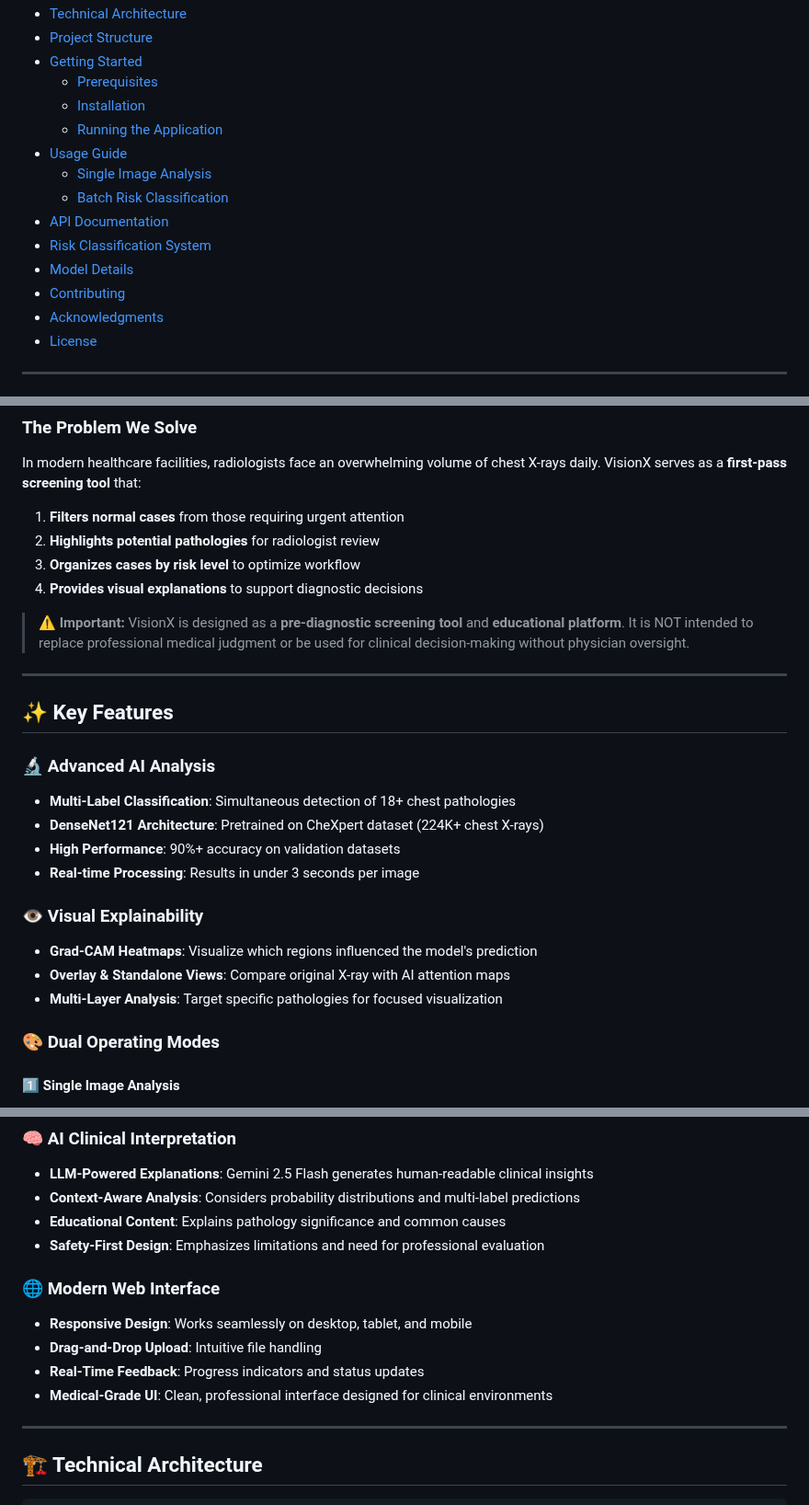
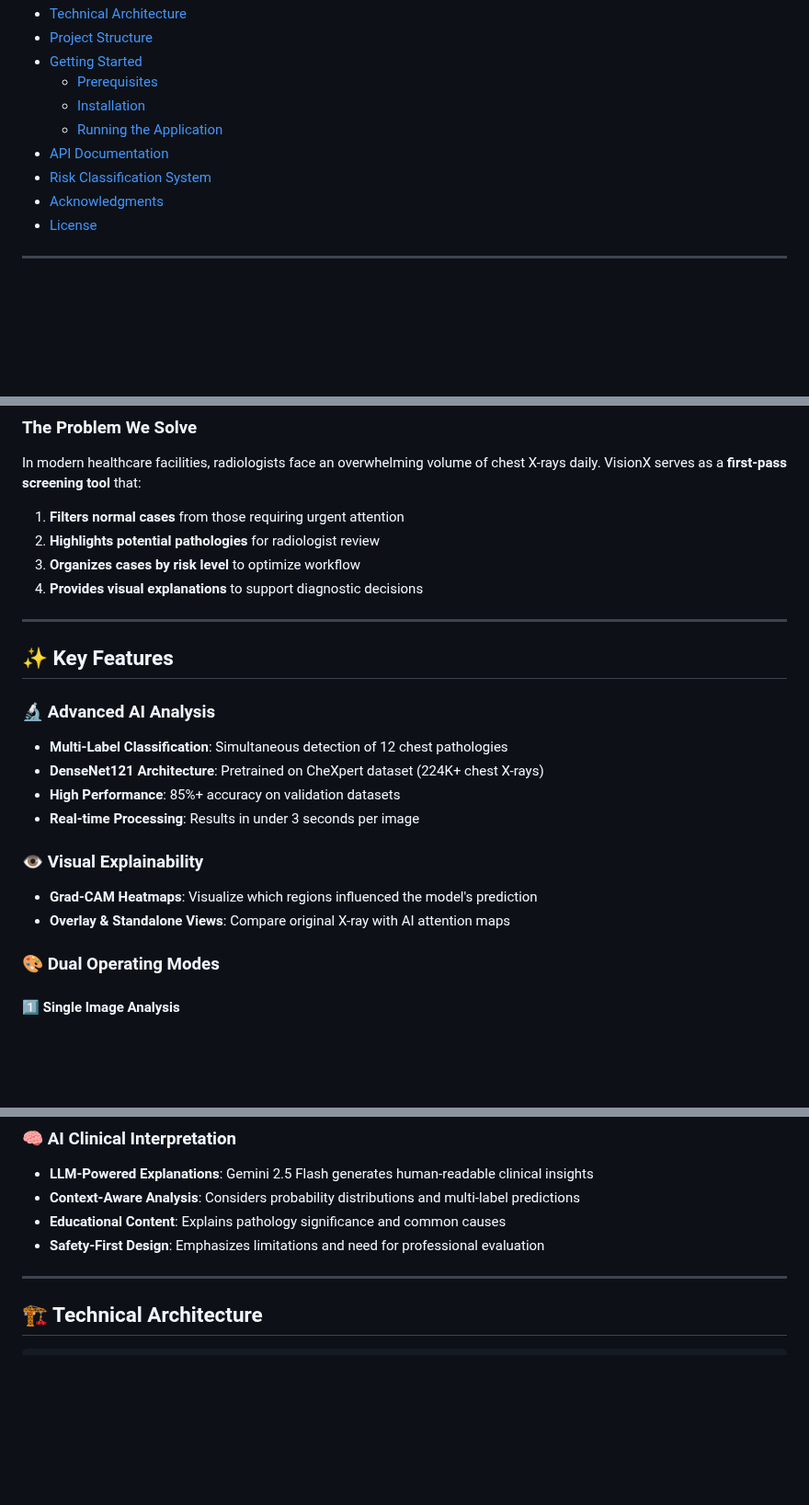
Before and after one commit to tzouvarasc/VisionX-Hackathon-UOI-2025, a Markdown page: README.md, 3 parts joined by grey strips. Shown at 92% size. GitHub-like rendering; blank space fills up the shorter version.

```diff
--- a/README.md
+++ b/README.md
@@ -28,13 +28,8 @@
   - [Prerequisites](#prerequisites)
   - [Installation](#installation)
   - [Running the Application](#running-the-application)
-- [Usage Guide](#-usage-guide)
-  - [Single Image Analysis](#single-image-analysis)
-  - [Batch Risk Classification](#batch-risk-classification)
 - [API Documentation](#-api-documentation)
 - [Risk Classification System](#-risk-classification-system)
-- [Model Details](#-model-details)
-- [Contributing](#-contributing)
 - [Acknowledgments](#-acknowledgments)
 - [License](#-license)
 
@@ -80,24 +75,21 @@ In modern healthcare facilities, radiologists face an overwhelming volume of che
 3. **Organizes cases by risk level** to optimize workflow
 4. **Provides visual explanations** to support diagnostic decisions
 
-> ⚠️ **Important:** VisionX is designed as a **pre-diagnostic screening tool** and **educational platform**. It is NOT intended to replace professional medical judgment or be used for clinical decision-making without physician oversight.
-
 ---
 
 ## ✨ Key Features
 
 ### 🔬 Advanced AI Analysis
 
-- **Multi-Label Classification**: Simultaneous detection of 18+ chest pathologies
+- **Multi-Label Classification**: Simultaneous detection of 12 chest pathologies
 - **DenseNet121 Architecture**: Pretrained on CheXpert dataset (224K+ chest X-rays)
-- **High Performance**: 90%+ accuracy on validation datasets
+- **High Performance**: 85%+ accuracy on validation datasets
 - **Real-time Processing**: Results in under 3 seconds per image
 
 ### 👁️ Visual Explainability
 
 - **Grad-CAM Heatmaps**: Visualize which regions influenced the model's prediction
 - **Overlay & Standalone Views**: Compare original X-ray with AI attention maps
-- **Multi-Layer Analysis**: Target specific pathologies for focused visualization
 
 ### 🎨 Dual Operating Modes
 
@@ -119,13 +111,6 @@ In modern healthcare facilities, radiologists face an overwhelming volume of che
 - **Context-Aware Analysis**: Considers probability distributions and multi-label predictions
 - **Educational Content**: Explains pathology significance and common causes
 - **Safety-First Design**: Emphasizes limitations and need for professional evaluation
-
-### 🌐 Modern Web Interface
-
-- **Responsive Design**: Works seamlessly on desktop, tablet, and mobile
-- **Drag-and-Drop Upload**: Intuitive file handling
-- **Real-Time Feedback**: Progress indicators and status updates
-- **Medical-Grade UI**: Clean, professional interface designed for clinical environments
 
 ---
 
```
Also changed, not shown: other parts of README.md (+2 -62 lines).
